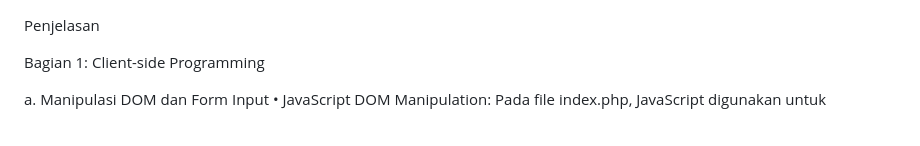
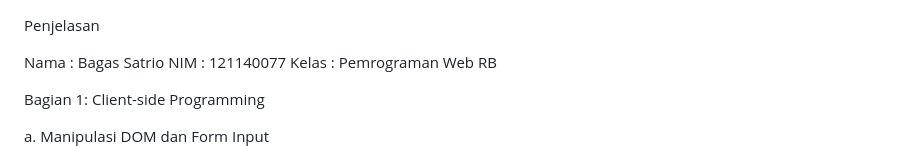
Before and after one commit to BagasSatrio077/uas-pemweb, a Markdown page: README.md, the part around one of its changes. Drawn GitHub-style; blank space fills up the shorter version.

```diff
--- a/README.md
+++ b/README.md
@@ -1,7 +1,12 @@
 Penjelasan
+
+Nama    : Bagas Satrio
+NIM     : 121140077
+Kelas   : Pemrograman Web RB
 
 Bagian 1: Client-side Programming
 
 a.	Manipulasi DOM dan Form Input
+
 •	JavaScript DOM Manipulation:
 Pada file index.php, JavaScript digunakan untuk menambahkan baris baru ke tabel saat data pemesanan baru dimasukkan. Fungsi updateBookingTable mengambil data pengguna dan memperbarui tabel dengan menambahkan baris baru.
```
Also changed, not shown: other parts of README.md (+23 -2 lines).
